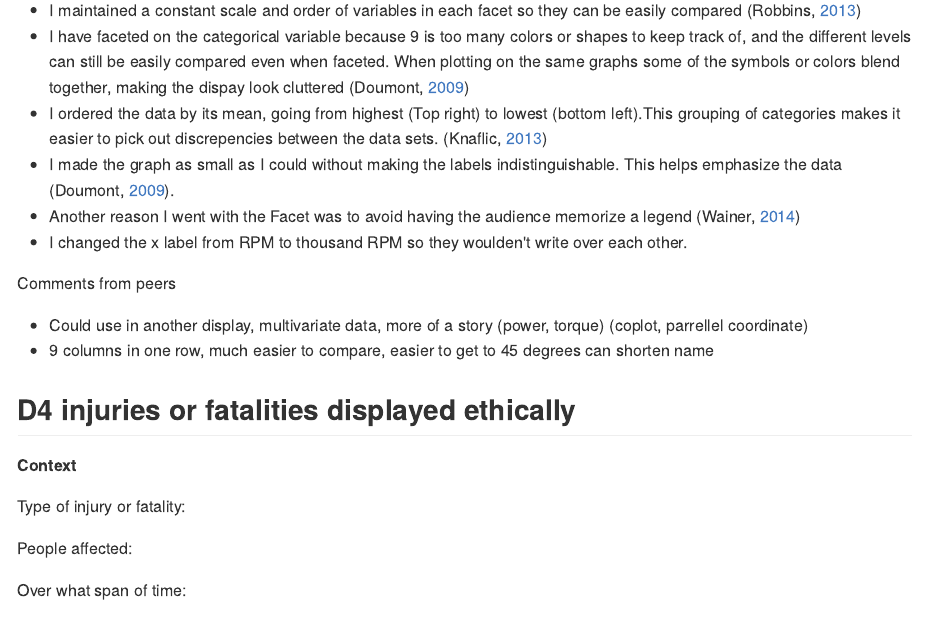
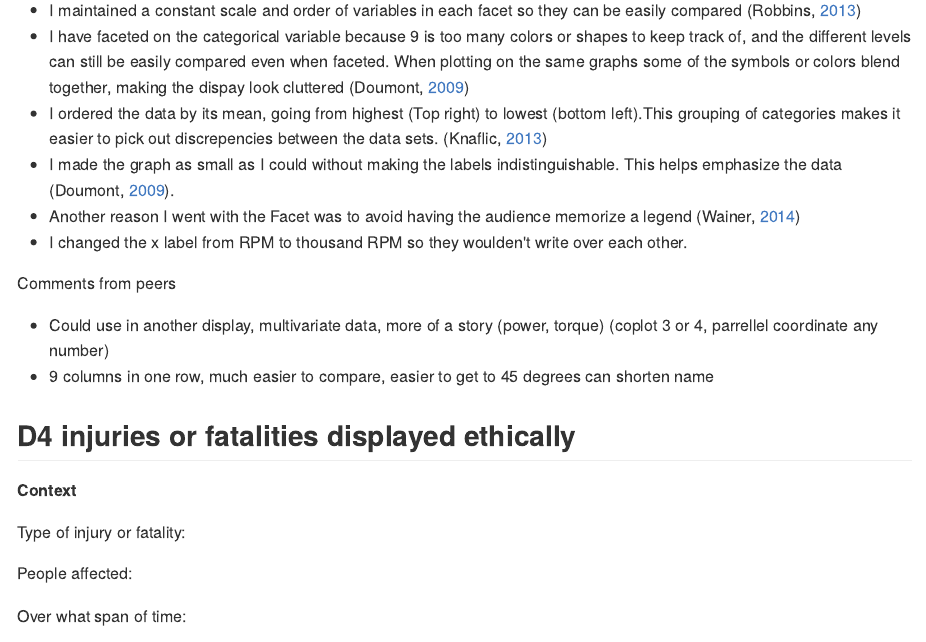
Before and after one commit to Toryan/portfolio-ryan-thomas, an R Markdown document (reports/presentation-prompts.Rmd): the page in a window 1100 px wide, from 2810 px down. The pictures show the output file reports/presentation-prompts.md that the author committed with the source, drawn offline in the style of GitHub.

Commit message:
Presentation Prompts

```diff
--- a/reports/presentation-prompts.Rmd
+++ b/reports/presentation-prompts.Rmd
@@ -138,7 +138,7 @@ Explain each design choice and cite its supporting reference
 
 Comments from peers
 
-- Could use in another display, multivariate data, more of a story (power, torque) (coplot, parrellel coordinate)
+- Could use in another display, multivariate data, more of a story (power, torque) (coplot 3 or 4, parrellel coordinate any number)
 - 9 columns in one row, much easier to compare, easier to get to 45 degrees can shorten name
 
 
```
Also changed, not shown: reports/presentation-prompts.md.
